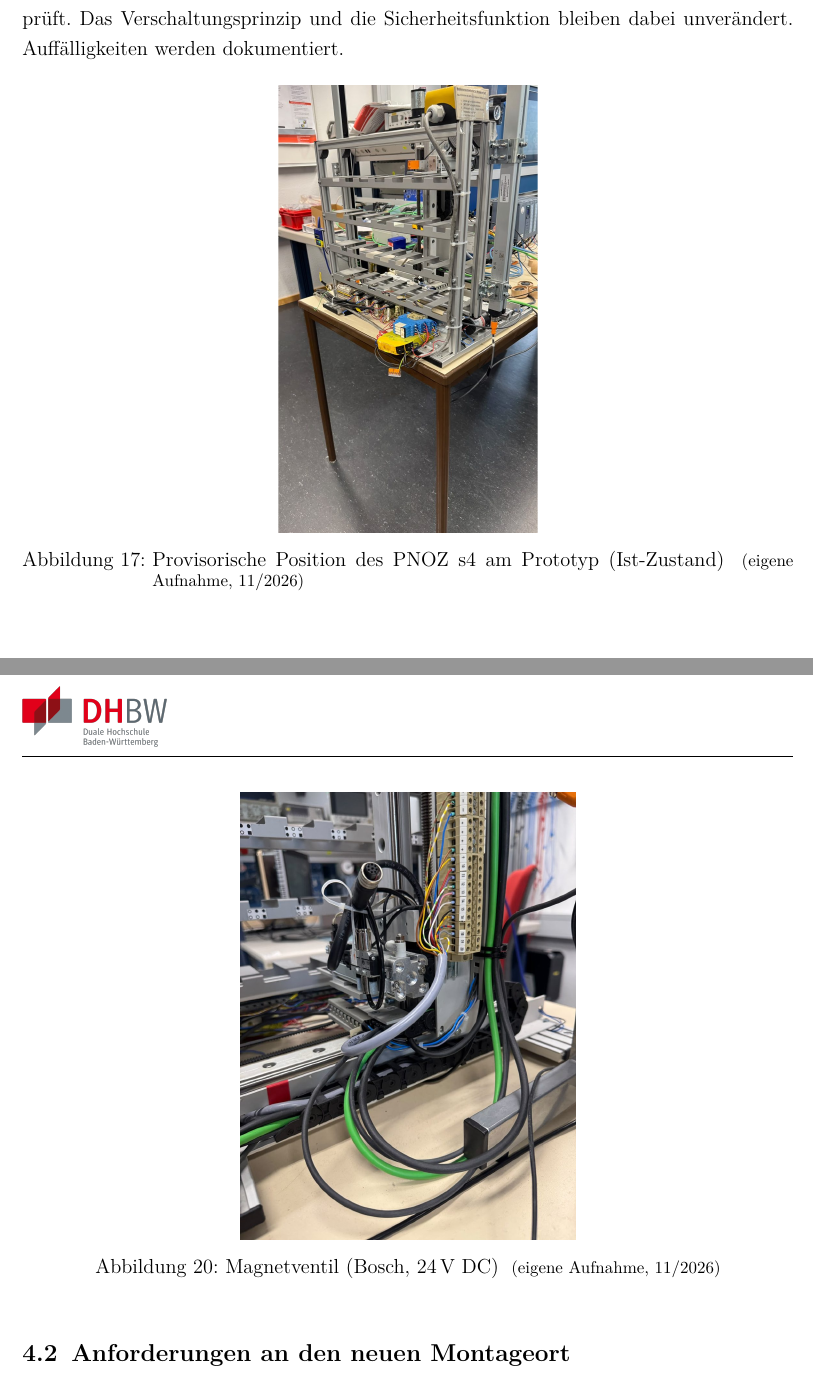
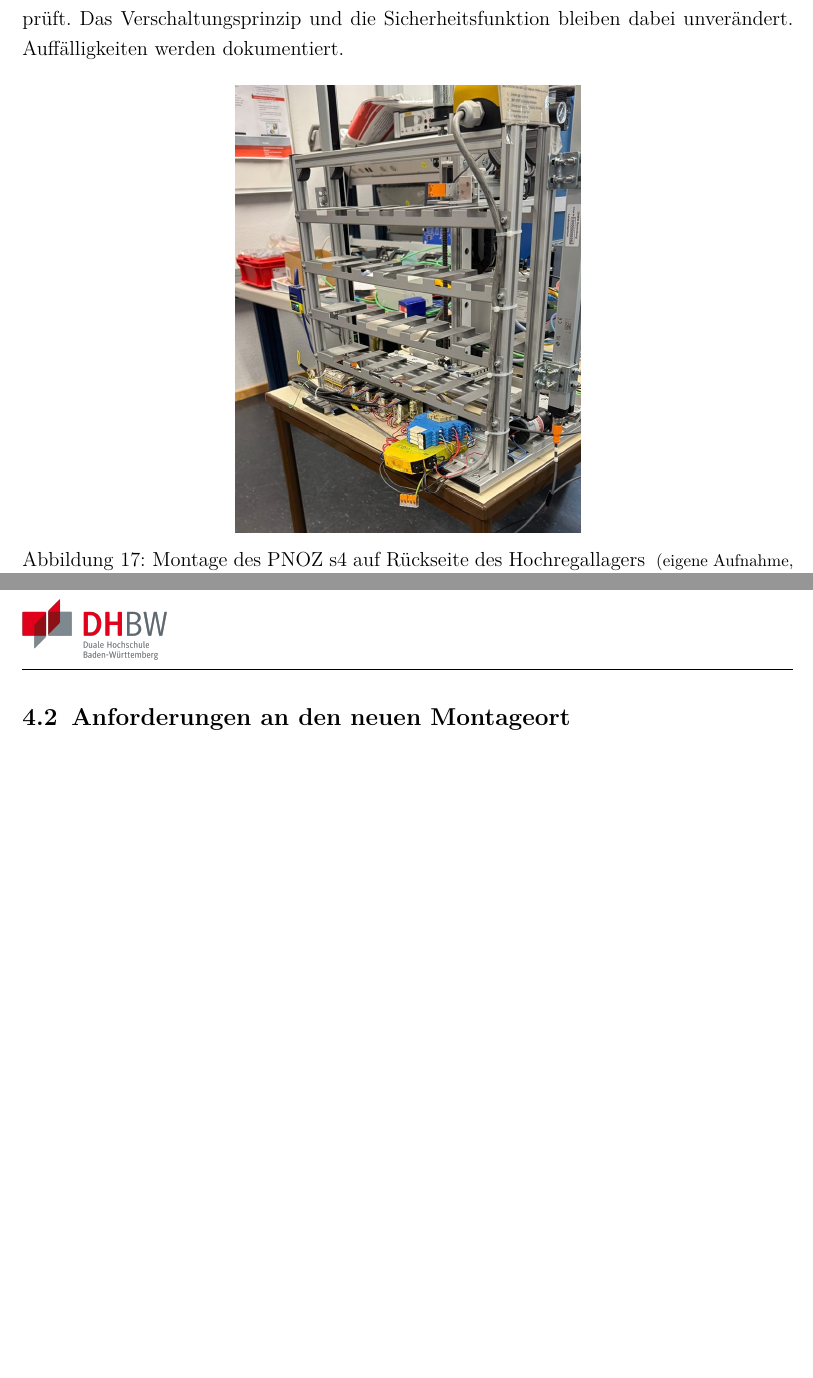
Before and after one commit to ThomasM2308/T3100_MartinZeuner, a LaTeX document (documentation/Projektarbeit.tex, which reads documentation/content/04_Sicherheitsrelais.tex): two parts of pages 39 and 41 of 55, joined at a grey line, cut so that both start at the same text, the shorter picture padded with empty space. Compiled offline with pdfLaTeX.

Commit message:
Update project documentation and fix references
- Updated Biber log file with new citation processing details.
- Adjusted LaTeX log file timestamps and fixed undefined references.
- Corrected table of contents entries for sections 4.3 and literature.
- Modified PDF output to reflect accurate figure references and page numbers.
- Revised figures in the Sicherheitsrelais section for clarity and accuracy.
- Removed unnecessary figure related to the valve and updated captions.
- Ensured consistent formatting and alignment in the safety relay testing table.

```diff
--- a/documentation/content/04_Sicherheitsrelais.tex
+++ b/documentation/content/04_Sicherheitsrelais.tex
@@ -63,8 +63,8 @@ Im Rahmen dieser Arbeit wird das Relais versetzt und die bestehende Verdrahtung
 % --- Abbildungen (Auswahl aus Fotos vom 05.11.2026; im Text mit \ref{} referenzieren) ---
 \begin{figure}[H]
   \centering
-  \includegraphics[height=0.4\textheight, trim=6cm 1cm 3cm 0cm, clip]{images/pnoz_ist_position_regal.jpg}
-  \caption{Provisorische Position des PNOZ s4 am Prototyp (Ist-Zustand) \quelle{(eigene Aufnahme, 11/2026)}}
+  \includegraphics[height=0.4\textheight, trim=6cm 16cm 6cm 1cm, clip]{images/pnoz_ist_position_regal.jpg}
+  \caption{Montage des PNOZ s4 auf Rückseite des Hochregallagers \quelle{(eigene Aufnahme, 11/2026)}}
   \label{fig:pnoz_ist_position}
 \end{figure}
 
@@ -82,13 +82,6 @@ Im Rahmen dieser Arbeit wird das Relais versetzt und die bestehende Verdrahtung
   \label{fig:not_halt}
 \end{figure}
 
-% TODO: Foto prüfen: Zeigt es das Ventil auf dem Bauteilträger? Nein es zeigt die schlechte Kabelführung an der Schleppkette mit sehr vielen kabeln.
-\begin{figure}[H]
-  \centering
-  \includegraphics[height=0.4\textheight]{images/druckluftventil_zylinder.jpg}
-  \caption{Magnetventil (Bosch, 24\,V DC) \quelle{(eigene Aufnahme, 11/2026)}}
-  \label{fig:ventil}
-\end{figure}
 
 \subsection{Anforderungen an den neuen Montageort}
 % ZIEL:    Kriterien, nach denen der neue Ort gewählt wurde.
```
Also changed, not shown: documentation/content/04_Sicherheitsrelais.tex (4 more changed lines), 6 other files.
